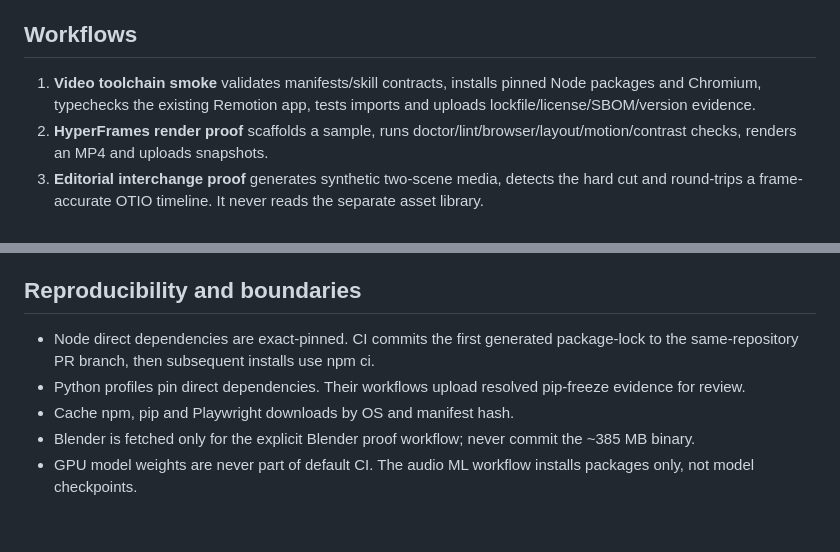
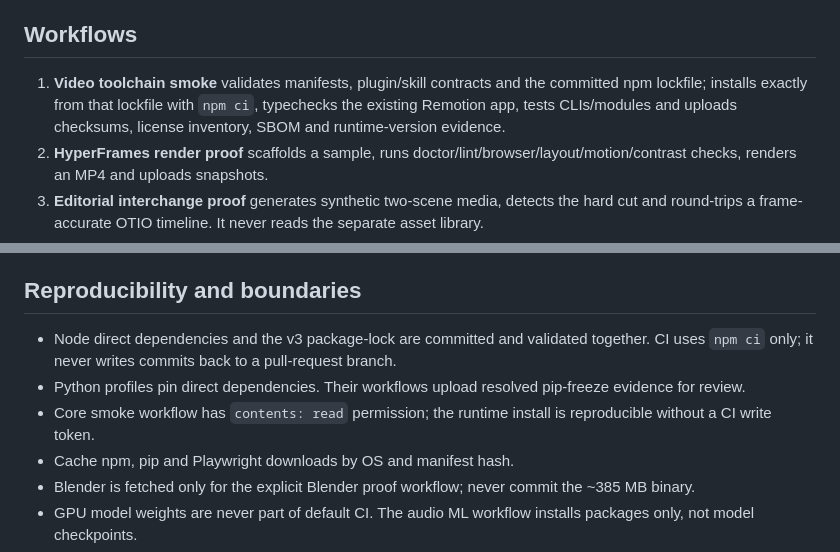
Before and after one commit to Nolane-x/video, a Markdown page: docs/video-toolchain/README.md, 2 parts joined by grey strips. Drawn GitHub-style; blank space fills up the shorter version.

Commit message:
docs(video): document read-only locked toolchain install

```diff
--- a/docs/video-toolchain/README.md
+++ b/docs/video-toolchain/README.md
@@ -16,7 +16,7 @@ The existing Remotion film remains pinned at 4.0.538. Optional Python profiles h
 
 ## Workflows
 
-1. **Video toolchain smoke** validates manifests/skill contracts, installs pinned Node packages and Chromium, typechecks the existing Remotion app, tests imports and uploads lockfile/license/SBOM/version evidence.
+1. **Video toolchain smoke** validates manifests, plugin/skill contracts and the committed npm lockfile; installs exactly from that lockfile with `npm ci`, typechecks the existing Remotion app, tests CLIs/modules and uploads checksums, license inventory, SBOM and runtime-version evidence.
 2. **HyperFrames render proof** scaffolds a sample, runs doctor/lint/browser/layout/motion/contrast checks, renders an MP4 and uploads snapshots.
 3. **Editorial interchange proof** generates synthetic two-scene media, detects the hard cut and round-trips a frame-accurate OTIO timeline. It never reads the separate asset library.
 4. **Manim proof** runs for PR changes to the Manim profile, smoke scene or skill; installs Cairo/Pango/TeX and renders a short equations/graph scene.
@@ -39,8 +39,9 @@ The existing Remotion film remains pinned at 4.0.538. Optional Python profiles h
 
 ## Reproducibility and boundaries
 
-- Node direct dependencies are exact-pinned. CI commits the first generated package-lock to the same-repository PR branch, then subsequent installs use npm ci.
+- Node direct dependencies and the v3 package-lock are committed and validated together. CI uses `npm ci` only; it never writes commits back to a pull-request branch.
 - Python profiles pin direct dependencies. Their workflows upload resolved pip-freeze evidence for review.
+- Core smoke workflow has `contents: read` permission; the runtime install is reproducible without a CI write token.
 - Cache npm, pip and Playwright downloads by OS and manifest hash.
 - Blender is fetched only for the explicit Blender proof workflow; never commit the ~385 MB binary.
 - GPU model weights are never part of default CI. The audio ML workflow installs packages only, not model checkpoints.
```
